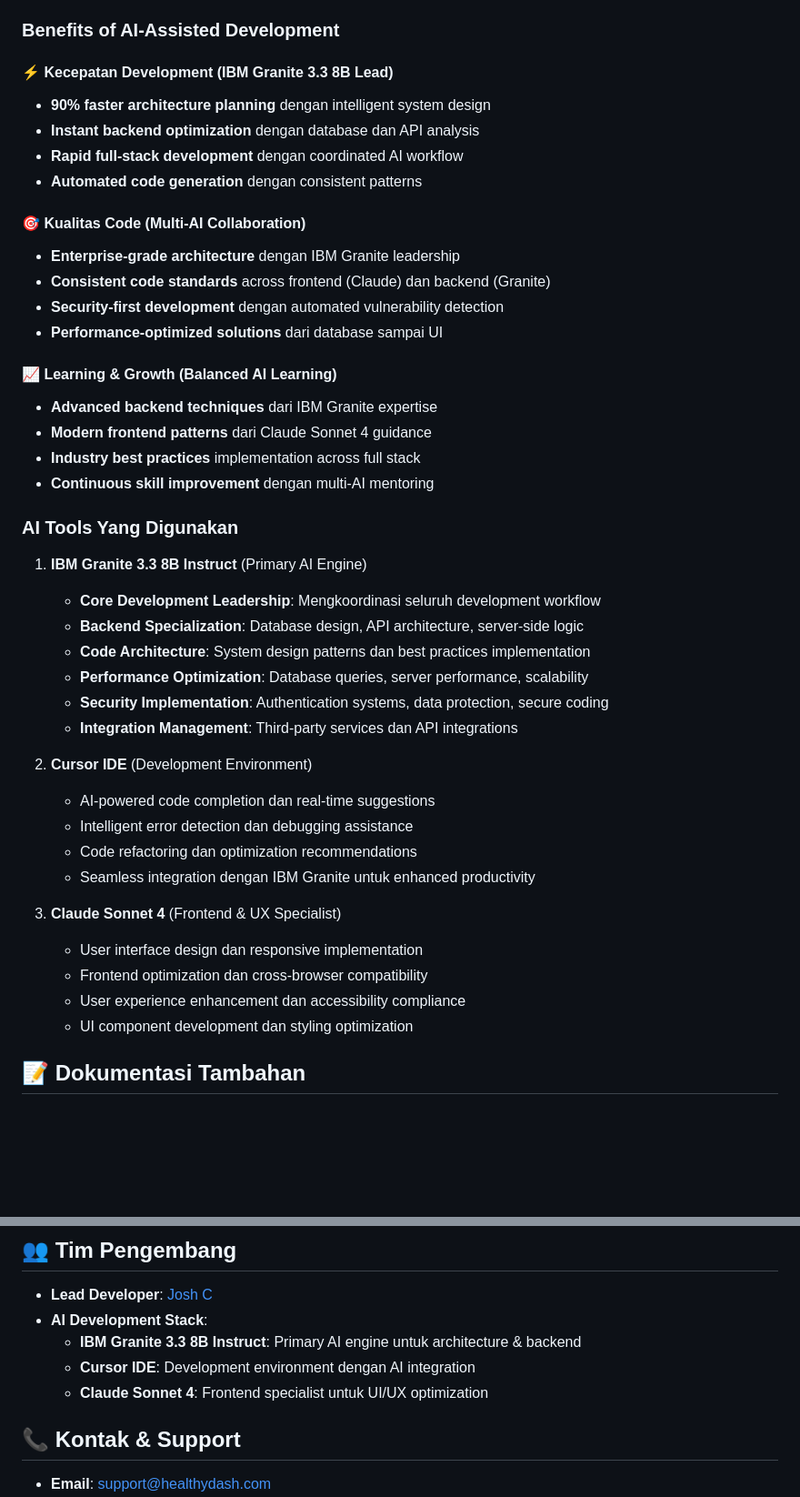
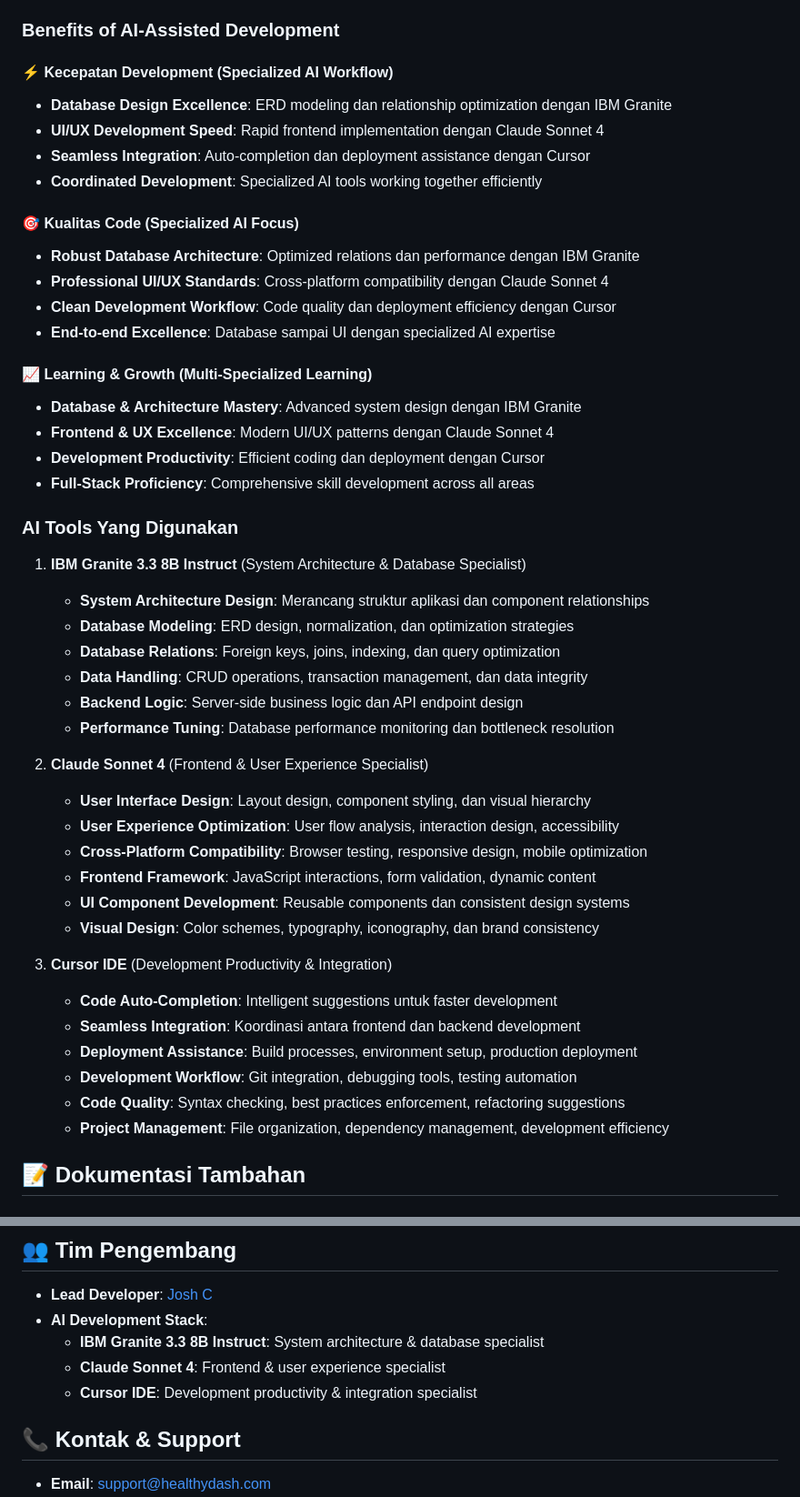
Before and after one commit to JoshCDev/healthydash, a Markdown page: README.md, 2 parts joined by grey strips. Shown: that part at 91% size. Drawn GitHub-style; blank space fills up the shorter version.

Commit message:
REFINE: Spesialisasi AI tools dengan fokus yang lebih jelas
- IBM Granite 3.3 8B Instruct: System Architecture & Database Specialist
   Database modeling: ERD design, normalization, optimization
   Database relations: Foreign keys, joins, indexing, query optimization
   Data handling: CRUD operations, transaction management, integrity
   System architecture: Component design, data flow, API structure
   Performance tuning: Database monitoring, bottleneck resolution

- Claude Sonnet 4: Frontend & User Experience Specialist
   UI Design: Layout, component styling, visual hierarchy
   UX Optimization: User flow, interaction design, accessibility
   Cross-platform compatibility: Browser testing, responsive design
   Frontend framework: JavaScript interactions, form validation
   Visual design: Color schemes, typography, brand consistency

- Cursor IDE: Development Productivity & Integration Specialist
   Code auto-completion: Intelligent suggestions untuk faster dev
   Seamless integration: Frontend-backend coordination
   Deployment assistance: Build automation, environment setup
   Development workflow: Git integration, debugging, testing
   Project management: File organization, dependency management

PEMBAGIAN TUGAS YANG JELAS:
 Database & Architecture  IBM Granite
 Frontend & UX  Claude Sonnet 4
 Productivity & Integration  Cursor

```diff
--- a/README.md
+++ b/README.md
@@ -369,51 +369,55 @@ Proyek HealthyDash dikembangkan dengan bantuan AI assistant yang dipimpin oleh *
 
 ### Benefits of AI-Assisted Development
 
-#### ⚡ Kecepatan Development (IBM Granite 3.3 8B Lead)
+#### ⚡ Kecepatan Development (Specialized AI Workflow)
 
-- **90% faster architecture planning** dengan intelligent system design
-- **Instant backend optimization** dengan database dan API analysis
-- **Rapid full-stack development** dengan coordinated AI workflow
-- **Automated code generation** dengan consistent patterns
+- **Database Design Excellence**: ERD modeling dan relationship optimization dengan IBM Granite
+- **UI/UX Development Speed**: Rapid frontend implementation dengan Claude Sonnet 4
+- **Seamless Integration**: Auto-completion dan deployment assistance dengan Cursor
+- **Coordinated Development**: Specialized AI tools working together efficiently
 
-#### 🎯 Kualitas Code (Multi-AI Collaboration)
+#### 🎯 Kualitas Code (Specialized AI Focus)
 
-- **Enterprise-grade architecture** dengan IBM Granite leadership
-- **Consistent code standards** across frontend (Claude) dan backend (Granite)
-- **Security-first development** dengan automated vulnerability detection
-- **Performance-optimized solutions** dari database sampai UI
+- **Robust Database Architecture**: Optimized relations dan performance dengan IBM Granite
+- **Professional UI/UX Standards**: Cross-platform compatibility dengan Claude Sonnet 4
+- **Clean Development Workflow**: Code quality dan deployment efficiency dengan Cursor
+- **End-to-end Excellence**: Database sampai UI dengan specialized AI expertise
 
-#### 📈 Learning & Growth (Balanced AI Learning)
+#### 📈 Learning & Growth (Multi-Specialized Learning)
 
-- **Advanced backend techniques** dari IBM Granite expertise
-- **Modern frontend patterns** dari Claude Sonnet 4 guidance
-- **Industry best practices** implementation across full stack
-- **Continuous skill improvement** dengan multi-AI mentoring
+- **Database & Architecture Mastery**: Advanced system design dengan IBM Granite
+- **Frontend & UX Excellence**: Modern UI/UX patterns dengan Claude Sonnet 4
+- **Development Productivity**: Efficient coding dan deployment dengan Cursor
+- **Full-Stack Proficiency**: Comprehensive skill development across all areas
 
 ### AI Tools Yang Digunakan
 
-1. **IBM Granite 3.3 8B Instruct** (Primary AI Engine)
+1. **IBM Granite 3.3 8B Instruct** (System Architecture & Database Specialist)
 
-   - **Core Development Leadership**: Mengkoordinasi seluruh development workflow
-   - **Backend Specialization**: Database design, API architecture, server-side logic
-   - **Code Architecture**: System design patterns dan best practices implementation
-   - **Performance Optimization**: Database queries, server performance, scalability
-   - **Security Implementation**: Authentication systems, data protection, secure coding
-   - **Integration Management**: Third-party services dan API integrations
+   - **System Architecture Design**: Merancang struktur aplikasi dan component relationships
+   - **Database Modeling**: ERD design, normalization, dan optimization strategies
+   - **Database Relations**: Foreign keys, joins, indexing, dan query optimization
+   - **Data Handling**: CRUD operations, transaction management, dan data integrity
+   - **Backend Logic**: Server-side business logic dan API endpoint design
+   - **Performance Tuning**: Database performance monitoring dan bottleneck resolution
 
-2. **Cursor IDE** (Development Environment)
+2. **Claude Sonnet 4** (Frontend & User Experience Specialist)
 
-   - AI-powered code completion dan real-time suggestions
-   - Intelligent error detection dan debugging assistance
-   - Code refactoring dan optimization recommendations
-   - Seamless integration dengan IBM Granite untuk enhanced productivity
+   - **User Interface Design**: Layout design, component styling, dan visual hierarchy
+   - **User Experience Optimization**: User flow analysis, interaction design, accessibility
+   - **Cross-Platform Compatibility**: Browser testing, responsive design, mobile optimization
+   - **Frontend Framework**: JavaScript interactions, form validation, dynamic content
+   - **UI Component Development**: Reusable components dan consistent design systems
+   - **Visual Design**: Color schemes, typography, iconography, dan brand consistency
 
-3. **Claude Sonnet 4** (Frontend & UX Specialist)
+3. **Cursor IDE** (Development Productivity & Integration)
 
-   - User interface design dan responsive implementation
-   - Frontend optimization dan cross-browser compatibility
-   - User experience enhancement dan accessibility compliance
-   - UI component development dan styling optimization
+   - **Code Auto-Completion**: Intelligent suggestions untuk faster development
+   - **Seamless Integration**: Koordinasi antara frontend dan backend development
+   - **Deployment Assistance**: Build processes, environment setup, production deployment
+   - **Development Workflow**: Git integration, debugging tools, testing automation
+   - **Code Quality**: Syntax checking, best practices enforcement, refactoring suggestions
+   - **Project Management**: File organization, dependency management, development efficiency
 
 ## 📝 Dokumentasi Tambahan
 
@@ -447,9 +451,9 @@ Project ini menggunakan MIT License. Lihat file `LICENSE` untuk detail lengkap.
 
 - **Lead Developer**: [Josh C](https://github.com/JoshCDev)
 - **AI Development Stack**:
-  - **IBM Granite 3.3 8B Instruct**: Primary AI engine untuk architecture & backend
-  - **Cursor IDE**: Development environment dengan AI integration
-  - **Claude Sonnet 4**: Frontend specialist untuk UI/UX optimization
+  - **IBM Granite 3.3 8B Instruct**: System architecture & database specialist
+  - **Claude Sonnet 4**: Frontend & user experience specialist
+  - **Cursor IDE**: Development productivity & integration specialist
 
 ## 📞 Kontak & Support
 
```
Also changed, not shown: other parts of README.md (+15 -15 lines).
